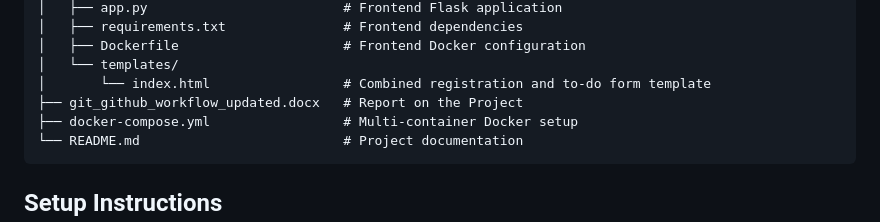
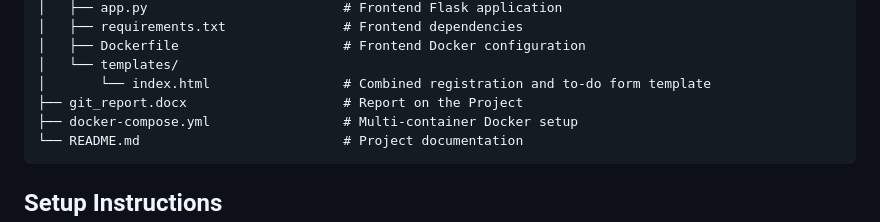
Before and after one commit to SillyCookies-s/git-todo-flask-app, a Markdown page: README.md, the part around the change. Rendered like a GitHub page.

Commit message:
simplyfied v2

````diff
--- a/README.md
+++ b/README.md
@@ -38,7 +38,7 @@ to-do-flask-app/
 │   ├── Dockerfile                     # Frontend Docker configuration
 │   └── templates/
 │       └── index.html                 # Combined registration and to-do form template
-├── git_github_workflow_updated.docx   # Report on the Project
+├── git_report.docx                    # Report on the Project
 ├── docker-compose.yml                 # Multi-container Docker setup
 └── README.md                          # Project documentation
 ```
````
